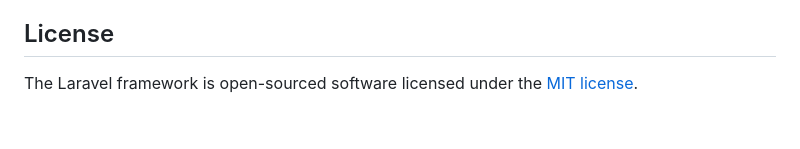
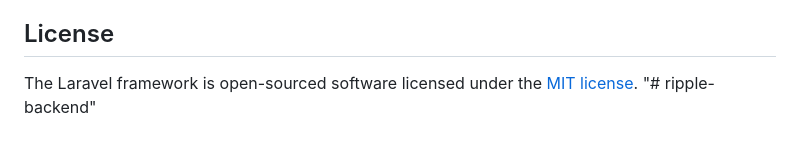
Before and after one commit to sendtoosxent-eng/ripple-backend, a Markdown page: README.md, the part around the change. GitHub-like rendering.

```diff
--- a/README.md
+++ b/README.md
@@ -56,3 +56,4 @@ If you discover a security vulnerability within Laravel, please send an e-mail t
 ## License
 
 The Laravel framework is open-sourced software licensed under the [MIT license](https://opensource.org/licenses/MIT).
+"# ripple-backend"
```
